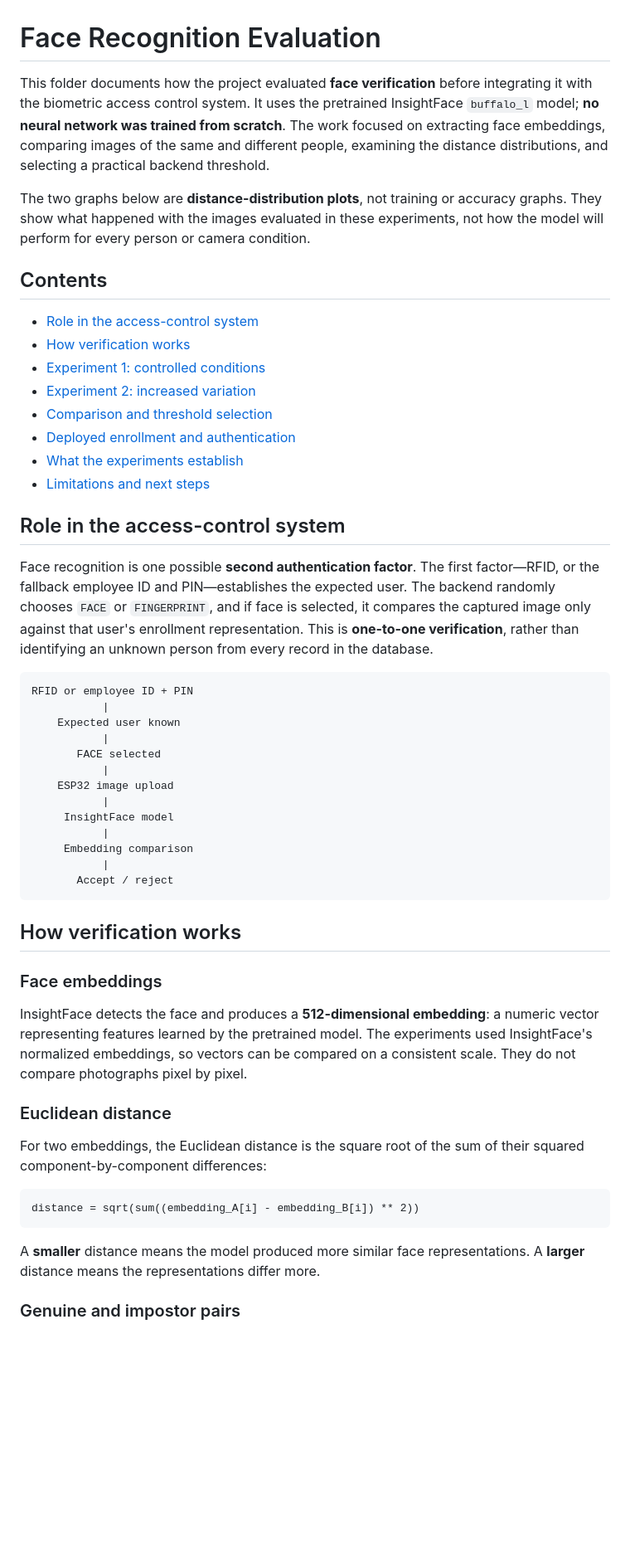
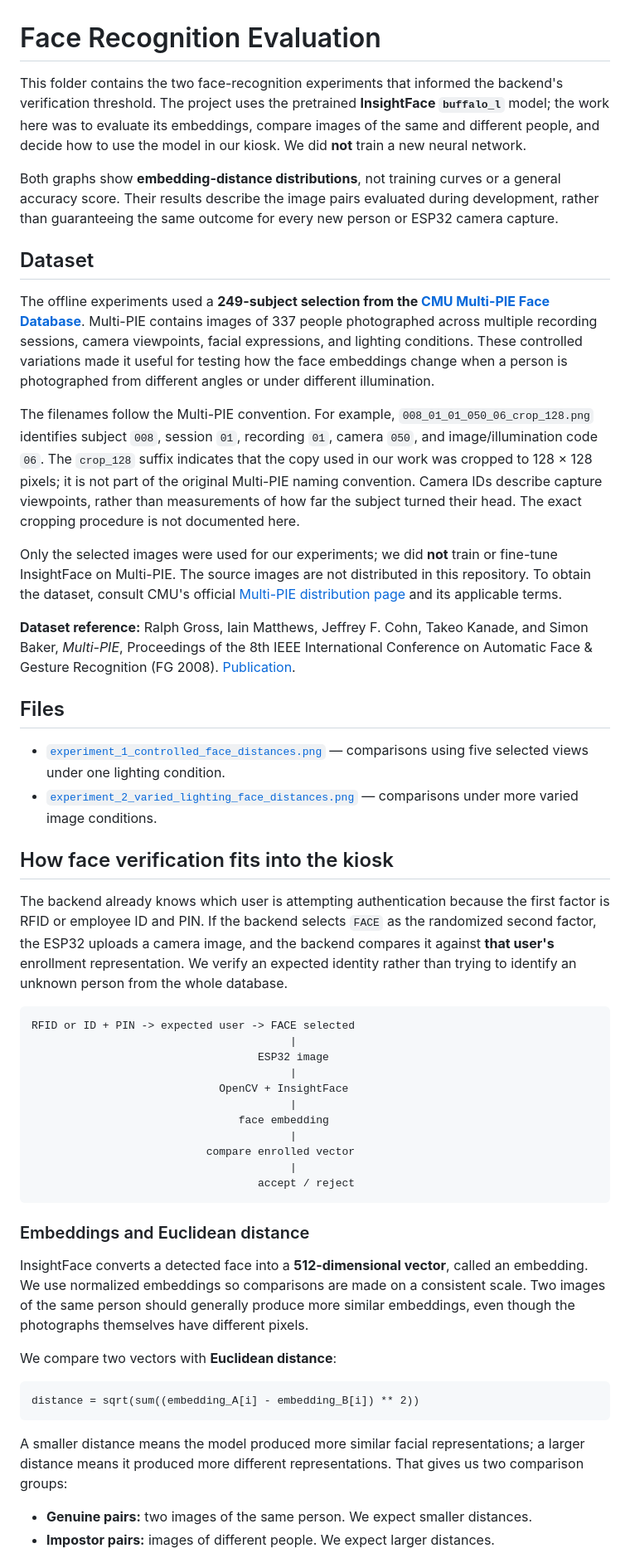
Before and after one commit to mjdakkak/Biometric_Access_Control_System, a Markdown page: ml/README.md, the part around one of its changes. Shown at 83% size. Rendered like a GitHub page; blank space fills up the shorter version.

Commit message:
Revise README with face recognition evaluation details

````diff
--- a/ml/README.md
+++ b/ml/README.md
@@ -1,55 +1,54 @@
 # Face Recognition Evaluation
 
-This folder documents how the project evaluated **face verification** before integrating it with the biometric access control system. It uses the pretrained InsightFace `buffalo_l` model; **no neural network was trained from scratch**. The work focused on extracting face embeddings, comparing images of the same and different people, examining the distance distributions, and selecting a practical backend threshold.
+This folder contains the two face-recognition experiments that informed the backend's verification threshold. The project uses the pretrained **InsightFace `buffalo_l`** model; the work here was to evaluate its embeddings, compare images of the same and different people, and decide how to use the model in our kiosk. We did **not** train a new neural network.
 
-The two graphs below are **distance-distribution plots**, not training or accuracy graphs. They show what happened with the images evaluated in these experiments, not how the model will perform for every person or camera condition.
+Both graphs show **embedding-distance distributions**, not training curves or a general accuracy score. Their results describe the image pairs evaluated during development, rather than guaranteeing the same outcome for every new person or ESP32 camera capture.
 
-## Contents
+## Dataset
 
-- [Role in the access-control system](#role-in-the-access-control-system)
-- [How verification works](#how-verification-works)
-- [Experiment 1: controlled conditions](#experiment-1-controlled-conditions)
-- [Experiment 2: increased variation](#experiment-2-increased-variation)
-- [Comparison and threshold selection](#comparison-and-threshold-selection)
-- [Deployed enrollment and authentication](#deployed-enrollment-and-authentication)
-- [What the experiments establish](#what-the-experiments-establish)
-- [Limitations and next steps](#limitations-and-next-steps)
+The offline experiments used a **249-subject selection from the [CMU Multi-PIE Face Database](https://www.cs.cmu.edu/afs/cs/project/PIE/MultiPie/Multi-Pie/Home.html)**. Multi-PIE contains images of 337 people photographed across multiple recording sessions, camera viewpoints, facial expressions, and lighting conditions. These controlled variations made it useful for testing how the face embeddings change when a person is photographed from different angles or under different illumination.
 
-## Role in the access-control system
+The filenames follow the Multi-PIE convention. For example, `008_01_01_050_06_crop_128.png` identifies subject `008`, session `01`, recording `01`, camera `050`, and image/illumination code `06`. The `crop_128` suffix indicates that the copy used in our work was cropped to 128 × 128 pixels; it is not part of the original Multi-PIE naming convention. Camera IDs describe capture viewpoints, rather than measurements of how far the subject turned their head. The exact cropping procedure is not documented here.
 
-Face recognition is one possible **second authentication factor**. The first factor—RFID, or the fallback employee ID and PIN—establishes the expected user. The backend randomly chooses `FACE` or `FINGERPRINT`, and if face is selected, it compares the captured image only against that user's enrollment representation. This is **one-to-one verification**, rather than identifying an unknown person from every record in the database.
+Only the selected images were used for our experiments; we did **not** train or fine-tune InsightFace on Multi-PIE. The source images are not distributed in this repository. To obtain the dataset, consult CMU's official [Multi-PIE distribution page](https://www.cs.cmu.edu/afs/cs/project/PIE/MultiPie/Multi-Pie/Home.html) and its applicable terms.
+
+**Dataset reference:** Ralph Gross, Iain Matthews, Jeffrey F. Cohn, Takeo Kanade, and Simon Baker, *Multi-PIE*, Proceedings of the 8th IEEE International Conference on Automatic Face & Gesture Recognition (FG 2008). [Publication](https://www.microsoft.com/en-us/research/publication/multi-pie/).
+
+## Files
+
+- [`experiment_1_controlled_face_distances.png`](experiment_1_controlled_face_distances.png) — comparisons using five selected views under one lighting condition.
+- [`experiment_2_varied_lighting_face_distances.png`](experiment_2_varied_lighting_face_distances.png) — comparisons under more varied image conditions.
+
+## How face verification fits into the kiosk
+
+The backend already knows which user is attempting authentication because the first factor is RFID or employee ID and PIN. If the backend selects `FACE` as the randomized second factor, the ESP32 uploads a camera image, and the backend compares it against **that user's** enrollment representation. We verify an expected identity rather than trying to identify an unknown person from the whole database.
 
 ```text
-RFID or employee ID + PIN
-           |
-    Expected user known
-           |
-       FACE selected
-           |
-    ESP32 image upload
-           |
-     InsightFace model
-           |
-     Embedding comparison
-           |
-       Accept / reject
+RFID or ID + PIN -> expected user -> FACE selected
+                                        |
+                                   ESP32 image
+                                        |
+                             OpenCV + InsightFace
+                                        |
+                                face embedding
+                                        |
+                           compare enrolled vector
+                                        |
+                                   accept / reject
 ```
 
-## How verification works
+### Embeddings and Euclidean distance
 
-### Face embeddings
+InsightFace converts a detected face into a **512-dimensional vector**, called an embedding. We use normalized embeddings so comparisons are made on a consistent scale. Two images of the same person should generally produce more similar embeddings, even though the photographs themselves have different pixels.
 
-InsightFace detects the face and produces a **512-dimensional embedding**: a numeric vector representing features learned by the pretrained model. The experiments used InsightFace's normalized embeddings, so vectors can be compared on a consistent scale. They do not compare photographs pixel by pixel.
-
-### Euclidean distance
-
-For two embeddings, the Euclidean distance is the square root of the sum of their squared component-by-component differences:
+We compare two vectors with **Euclidean distance**:
 
 ```text
 distance = sqrt(sum((embedding_A[i] - embedding_B[i]) ** 2))
 ```
 
-A **smaller** distance means the model produced more similar face representations. A **larger** distance means the representations differ more.
+A smaller distance means the model produced more similar facial representations; a larger distance means it produced more different representations. That gives us two comparison groups:
 
-### Genuine and impostor pairs
+- **Genuine pairs:** two images of the same person. We expect smaller distances.
+- **Impostor pairs:** images of different people. We expect larger distances.
 
````
Also changed, not shown: other parts of ml/README.md (+59 -75 lines).
